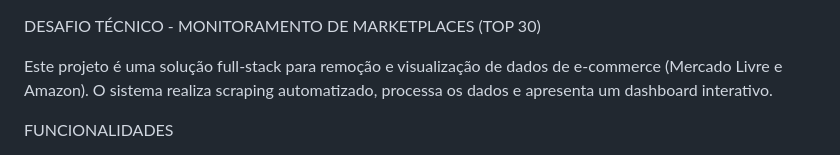
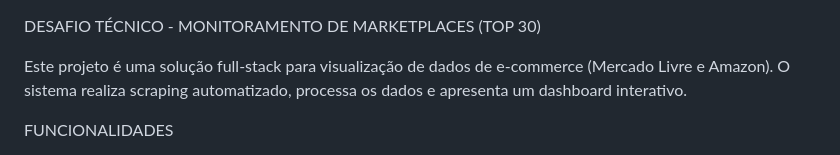
Before and after one commit to allanschwenck/desafio-tecnico-origenow, a Markdown page: README.md, the part around the change. Rendered like a GitHub page.

```diff
--- a/README.md
+++ b/README.md
@@ -1,6 +1,6 @@
 DESAFIO TÉCNICO - MONITORAMENTO DE MARKETPLACES (TOP 30)
 
-Este projeto é uma solução full-stack para remoção e visualização de dados de e-commerce (Mercado Livre e Amazon). O sistema realiza scraping automatizado, processa os dados e apresenta um dashboard interativo.
+Este projeto é uma solução full-stack para visualização de dados de e-commerce (Mercado Livre e Amazon). O sistema realiza scraping automatizado, processa os dados e apresenta um dashboard interativo.
 
 FUNCIONALIDADES
 
```
